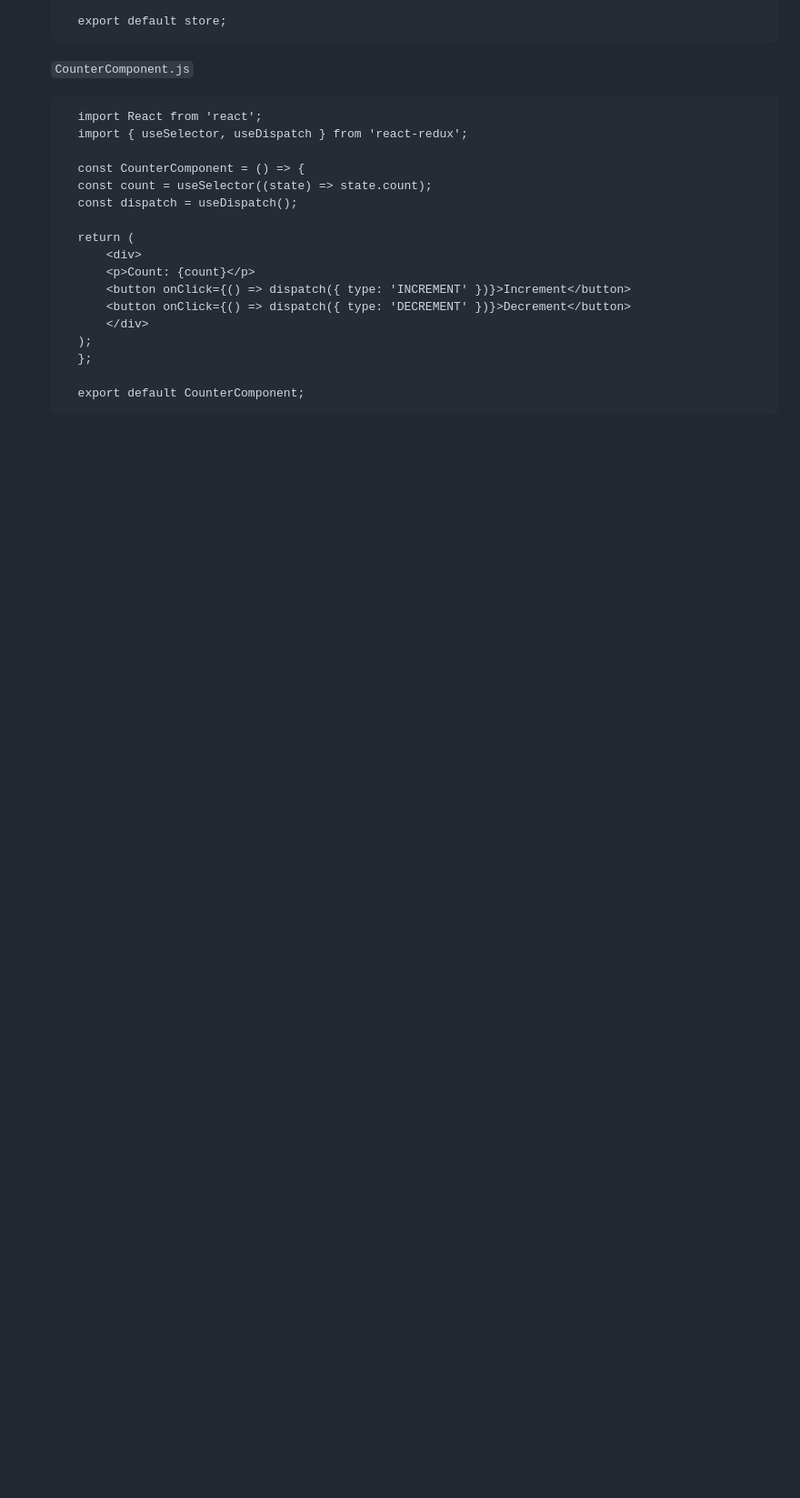
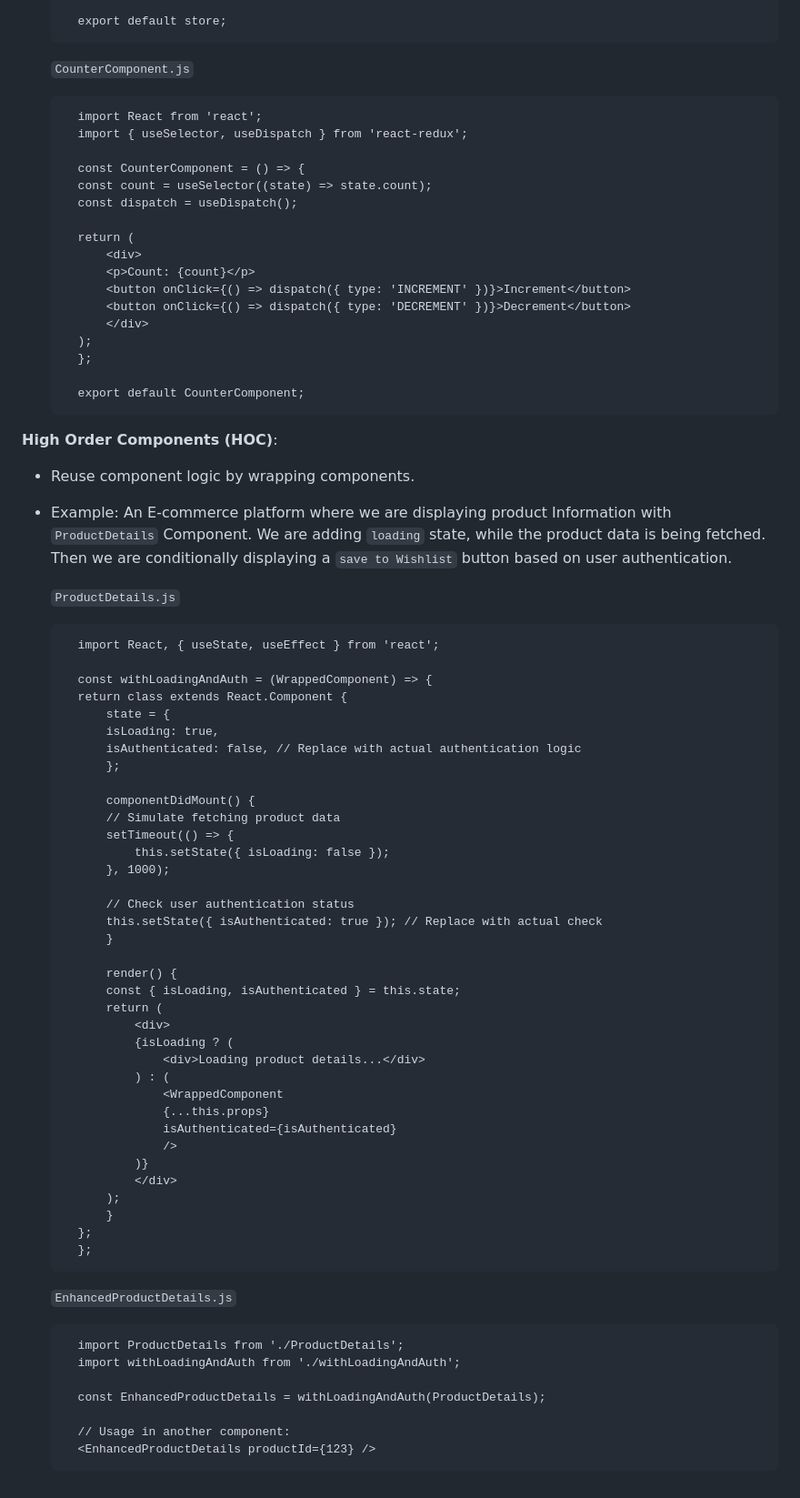
Before and after one commit to utkarsh-1602/interview-approaches, a Markdown page: frontend-concepts/reactjs/Readme.md, the part around the change. Shown at 91% size. GitHub-like rendering; blank space fills up the shorter version.

Commit message:
High Order components - Reactjs

```diff
--- a/frontend-concepts/reactjs/Readme.md
+++ b/frontend-concepts/reactjs/Readme.md
@@ -344,3 +344,58 @@ Example: In an e-commerce app, you might conditionally render a "Buy Now" button
         };
 
         export default CounterComponent;
+
+
+
+**High Order Components (HOC)**:
+- Reuse component logic by wrapping components.
+- Example: An E-commerce platform where we are displaying product Information with `ProductDetails` Component. We are adding `loading` state, while the product data is being fetched. Then we are conditionally displaying a `save to Wishlist` button based on user authentication.
+
+    `ProductDetails.js`
+
+        import React, { useState, useEffect } from 'react';
+
+        const withLoadingAndAuth = (WrappedComponent) => {
+        return class extends React.Component {
+            state = {
+            isLoading: true,
+            isAuthenticated: false, // Replace with actual authentication logic
+            };
+
+            componentDidMount() {
+            // Simulate fetching product data
+            setTimeout(() => {
+                this.setState({ isLoading: false });
+            }, 1000);
+
+            // Check user authentication status
+            this.setState({ isAuthenticated: true }); // Replace with actual check
+            }
+
+            render() {
+            const { isLoading, isAuthenticated } = this.state;
+            return (
+                <div>
+                {isLoading ? (
+                    <div>Loading product details...</div>
+                ) : (
+                    <WrappedComponent
+                    {...this.props}
+                    isAuthenticated={isAuthenticated}
+                    />
+                )}
+                </div>
+            );
+            }
+        };
+        };
+
+    `EnhancedProductDetails.js`
+
+        import ProductDetails from './ProductDetails';
+        import withLoadingAndAuth from './withLoadingAndAuth';
+
+        const EnhancedProductDetails = withLoadingAndAuth(ProductDetails);
+
+        // Usage in another component:
+        <EnhancedProductDetails productId={123} />
```
